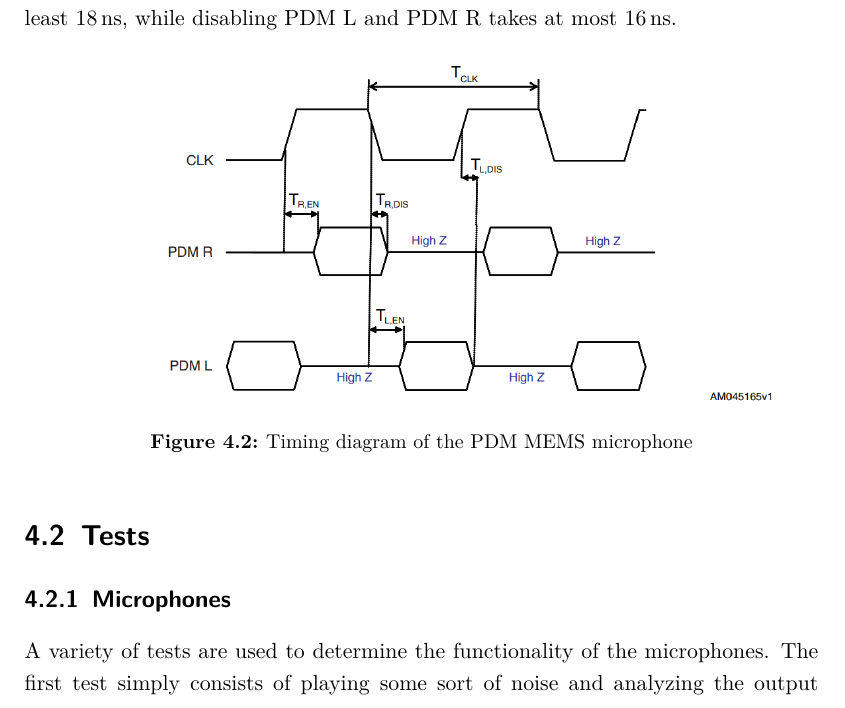
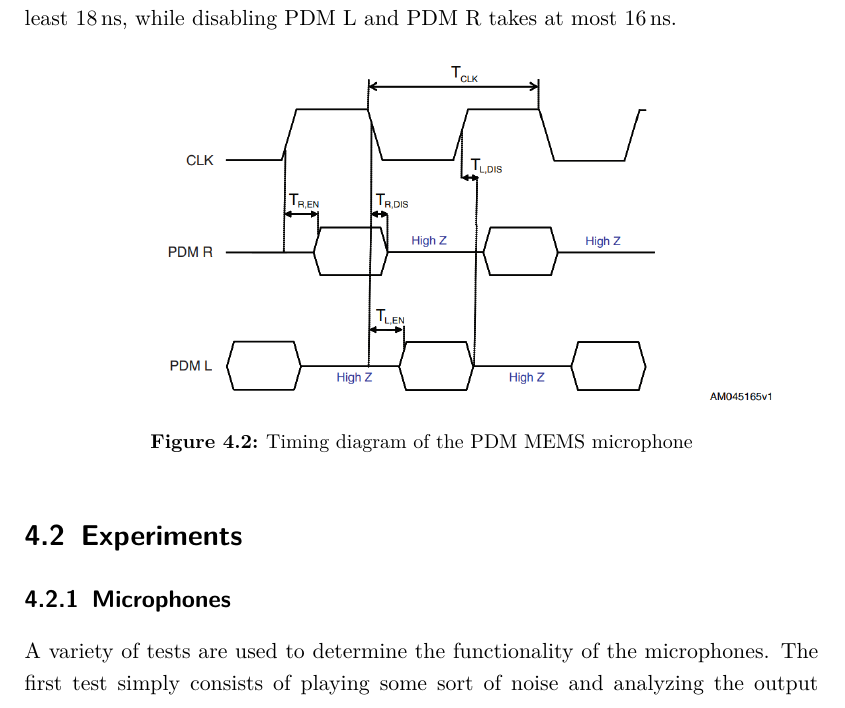
Before and after one commit to d0x7/cv-thesis, a LaTeX thesis (thesis.tex, which reads chapters/03_concept.tex): part of page 35 of 51, cut so that both start at the same text. Compiled offline with pdfLaTeX.

Commit message:
Renaming 'tests' to 'experiments'

```diff
--- a/chapters/03_concept.tex
+++ b/chapters/03_concept.tex
@@ -101,7 +101,7 @@ PDM L and PDM R takes at least \SI{18}{\nano\second}, while disabling PDM L and
     \label{fig:pdm_timing}
 \end{figure}
 
-\section{Tests}
+\section{Experiments}
 
 \subsection{Microphones}
 
```
